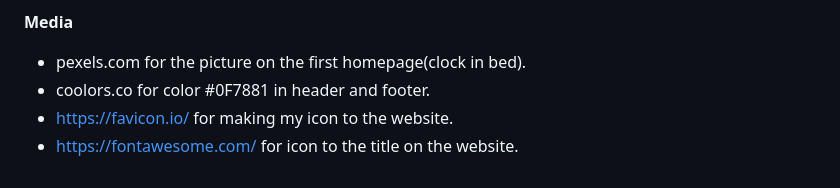
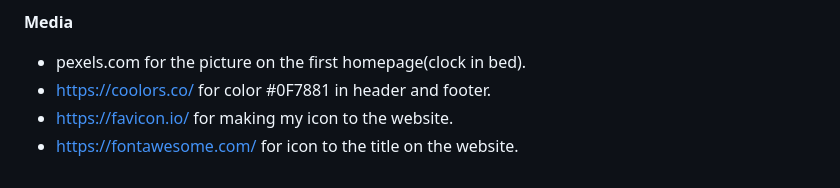
Before and after one commit to Timalexanderandersson/Get-More-Sleep-Website, a Markdown page: README.md, the part around the change. Rendered like a GitHub page.

Commit message:
add for readme.md

```diff
--- a/README.md
+++ b/README.md
@@ -108,6 +108,6 @@ solution: Change the h1 to an h2.
 
  **Media**
 - pexels.com for the picture on the first homepage(clock in bed).
-- coolors.co for color #0F7881 in header and footer.
+- https://coolors.co/ for color #0F7881 in header and footer.
 - https://favicon.io/ for making my icon to the website.
 - https://fontawesome.com/ for icon to the title on the website.
```
